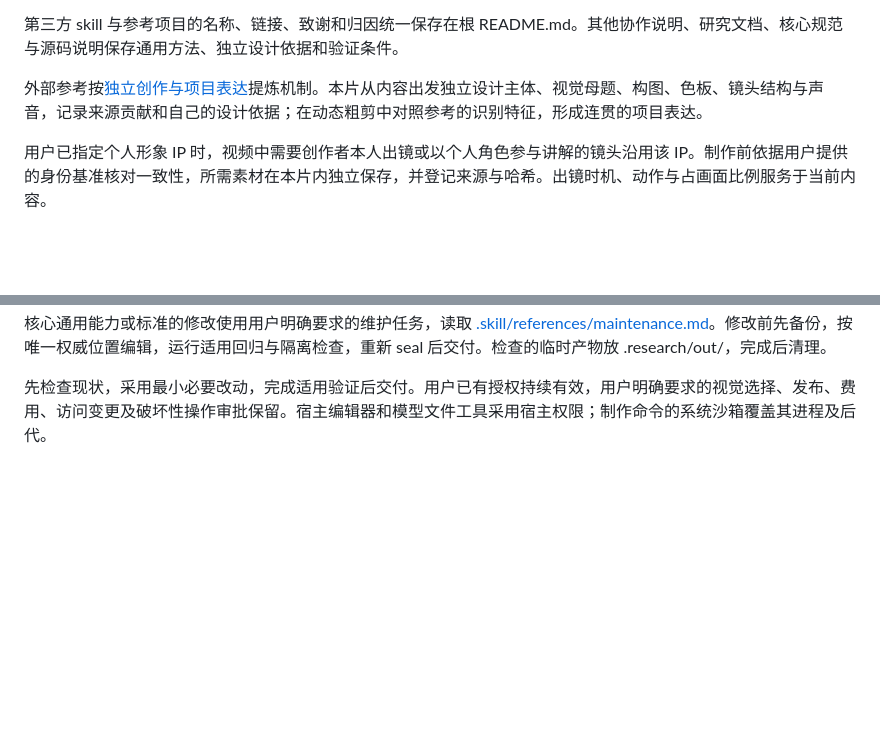
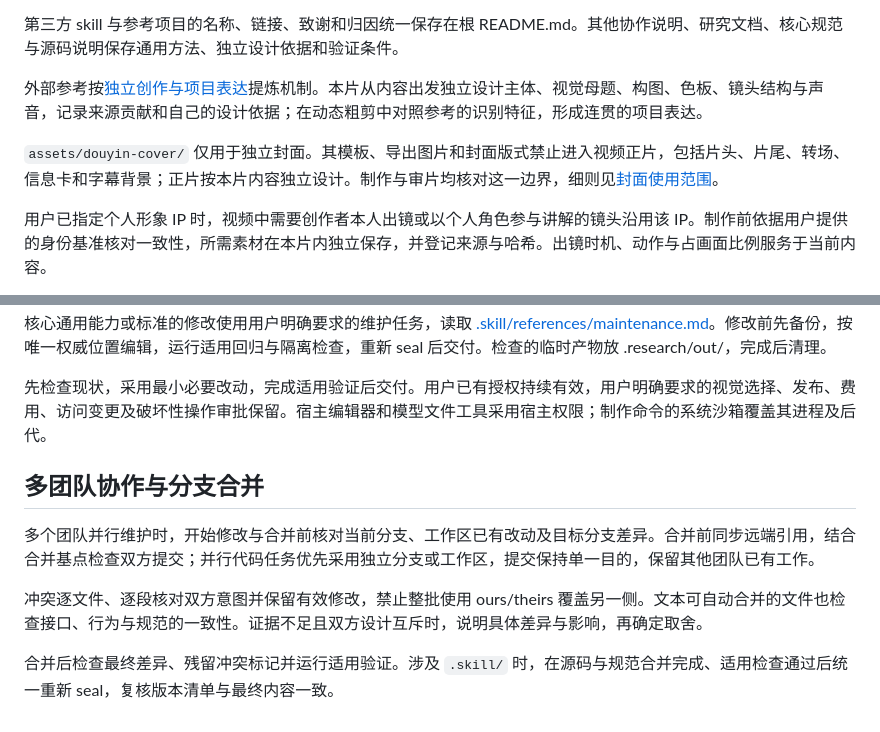
Before and after one commit to alxcy0712/js-build-motion, a Markdown page: AGENTS.md, 2 parts joined by grey strips. Rendered like a GitHub page; blank space fills up the shorter version.

```diff
--- a/AGENTS.md
+++ b/AGENTS.md
@@ -5,6 +5,8 @@
 第三方 skill 与参考项目的名称、链接、致谢和归因统一保存在根 README.md。其他协作说明、研究文档、核心规范与源码说明保存通用方法、独立设计依据和验证条件。
 
 外部参考按[独立创作与项目表达](.research/art-and-explainer-animation.md#独立创作与项目表达)提炼机制。本片从内容出发独立设计主体、视觉母题、构图、色板、镜头结构与声音，记录来源贡献和自己的设计依据；在动态粗剪中对照参考的识别特征，形成连贯的项目表达。
+
+`assets/douyin-cover/` 仅用于独立封面。其模板、导出图片和封面版式禁止进入视频正片，包括片头、片尾、转场、信息卡和字幕背景；正片按本片内容独立设计。制作与审片均核对这一边界，细则见[封面使用范围](assets/douyin-cover/README.md#使用范围)。
 
 用户已指定个人形象 IP 时，视频中需要创作者本人出镜或以个人角色参与讲解的镜头沿用该 IP。制作前依据用户提供的身份基准核对一致性，所需素材在本片内独立保存，并登记来源与哈希。出镜时机、动作与占画面比例服务于当前内容。
 
@@ -23,3 +25,11 @@
 核心通用能力或标准的修改使用用户明确要求的维护任务，读取 [.skill/references/maintenance.md](.skill/references/maintenance.md)。修改前先备份，按唯一权威位置编辑，运行适用回归与隔离检查，重新 seal 后交付。检查的临时产物放 .research/out/，完成后清理。
 
 先检查现状，采用最小必要改动，完成适用验证后交付。用户已有授权持续有效，用户明确要求的视觉选择、发布、费用、访问变更及破坏性操作审批保留。宿主编辑器和模型文件工具采用宿主权限；制作命令的系统沙箱覆盖其进程及后代。
+
+## 多团队协作与分支合并
+
+多个团队并行维护时，开始修改与合并前核对当前分支、工作区已有改动及目标分支差异。合并前同步远端引用，结合合并基点检查双方提交；并行代码任务优先采用独立分支或工作区，提交保持单一目的，保留其他团队已有工作。
+
+冲突逐文件、逐段核对双方意图并保留有效修改，禁止整批使用 ours/theirs 覆盖另一侧。文本可自动合并的文件也检查接口、行为与规范的一致性。证据不足且双方设计互斥时，说明具体差异与影响，再确定取舍。
+
+合并后检查最终差异、残留冲突标记并运行适用验证。涉及 `.skill/` 时，在源码与规范合并完成、适用检查通过后统一重新 seal，复核版本清单与最终内容一致。
```
Also changed, not shown: assets/douyin-cover/README.md (+8 -0 lines).
